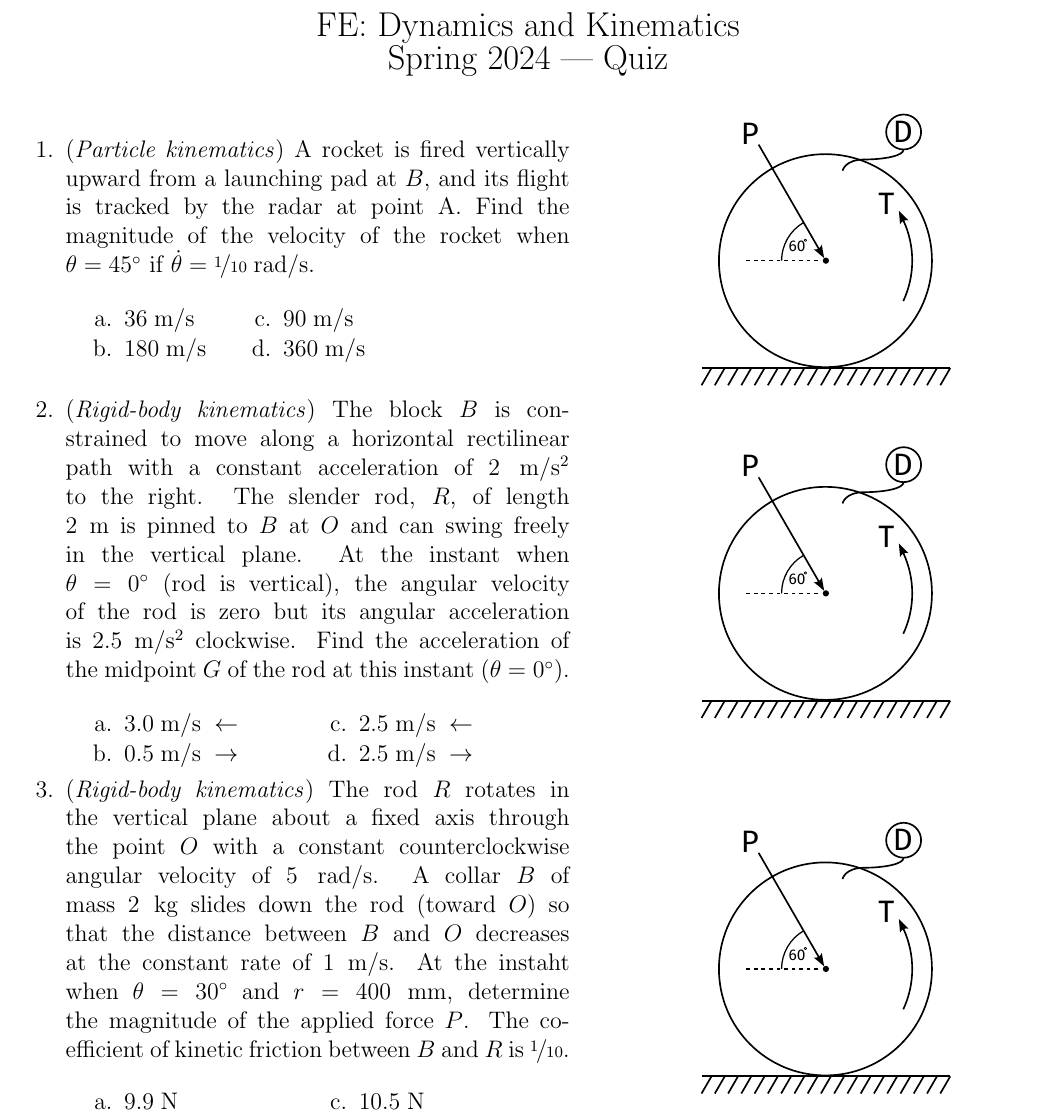
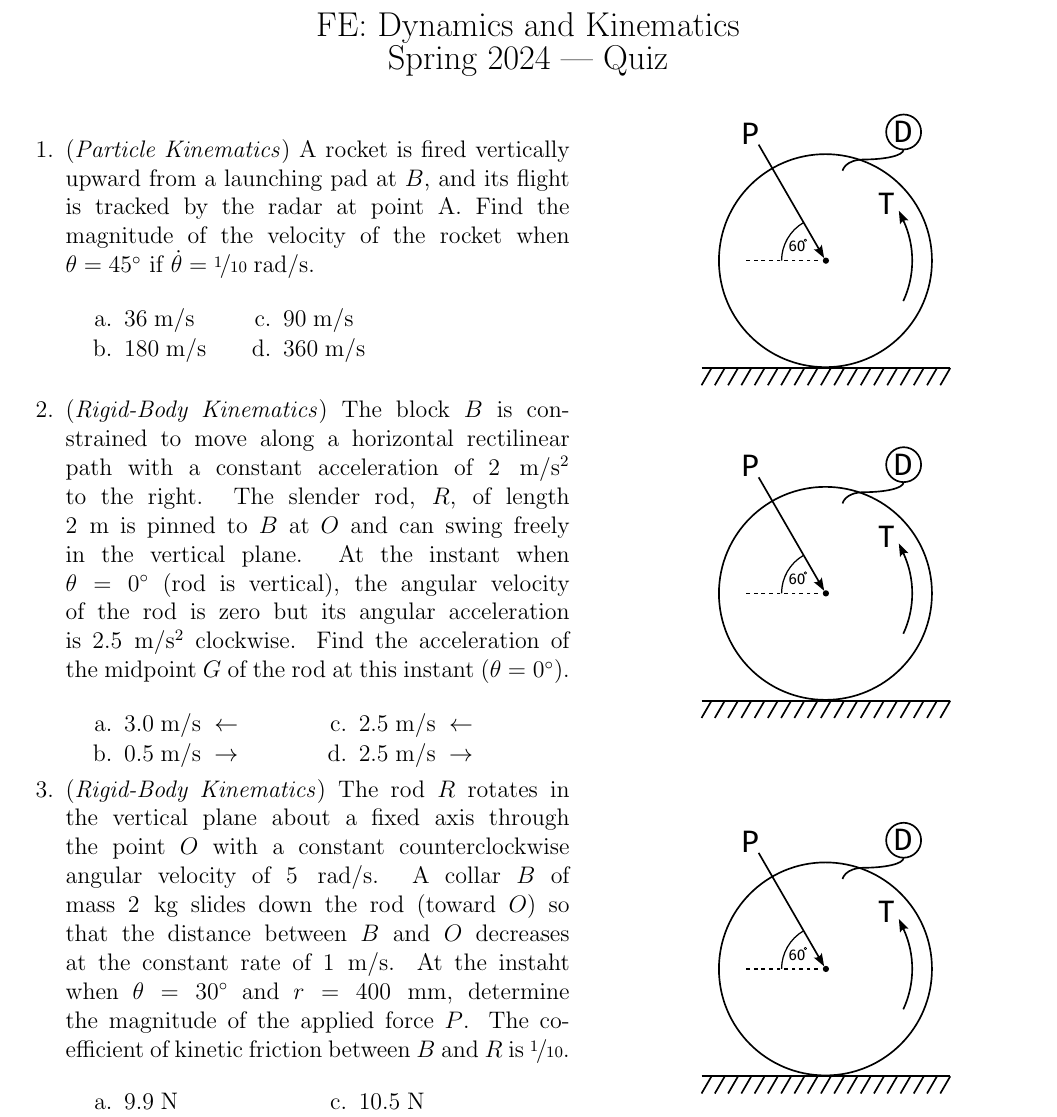
Before and after one commit to Symplectomorphism/fundamentals-of-engineering, a LaTeX problem sheet (quiz/TeX/quiz.tex): part of page 1 of 2, cut so that both start at the same text. Compiled offline with pdfLaTeX.

Commit message:
lower case upper case

```diff
--- a/quiz/TeX/quiz.tex
+++ b/quiz/TeX/quiz.tex
@@ -283,7 +283,7 @@ Spring $2024$ | Quiz}
 
 
 \begin{minipage}{0.5\textwidth}
-\question(\textit{Particle kinematics})
+\question(\textit{Particle Kinematics})
 A rocket is fired vertically upward from a launching pad at $B$, and its flight
 is tracked by the radar at point A. Find the magnitude of the velocity of the
 rocket when $\theta = 45^\circ$ if $\dot{\theta} = \nicefrac{1}{10}\;
@@ -321,7 +321,7 @@ rocket when $\theta = 45^\circ$ if $\dot{\theta} = \nicefrac{1}{10}\;
 % \end{wrapfigure}
 
 \begin{minipage}{0.5\textwidth}
-\question(\textit{Rigid-body kinematics})
+\question(\textit{Rigid-Body Kinematics})
 The block $B$ is constrained to move along a horizontal rectilinear path with a
 constant acceleration of $2\; \unit{\meter\per\second\squared}$ to the right.
 The slender rod, $R$, of length $2\; \unit{\meter}$ is pinned to $B$ at $O$ and
@@ -364,7 +364,7 @@ acceleration of the midpoint $G$ of the rod at this instant $(\theta =
 
 
 \begin{minipage}{0.5\textwidth}
-\question(\textit{Rigid-body kinematics})
+\question(\textit{Rigid-Body Kinematics})
 The rod $R$ rotates in the vertical plane about a fixed axis through the point
 $O$ with a constant counterclockwise angular velocity of $5 \;
 \unit{\radian\per\second}$. A collar $B$ of mass $2 \; \unit{\kilo\gram}$ slides
```
Also changed, not shown: quiz/TeX/quiz.pdf.
